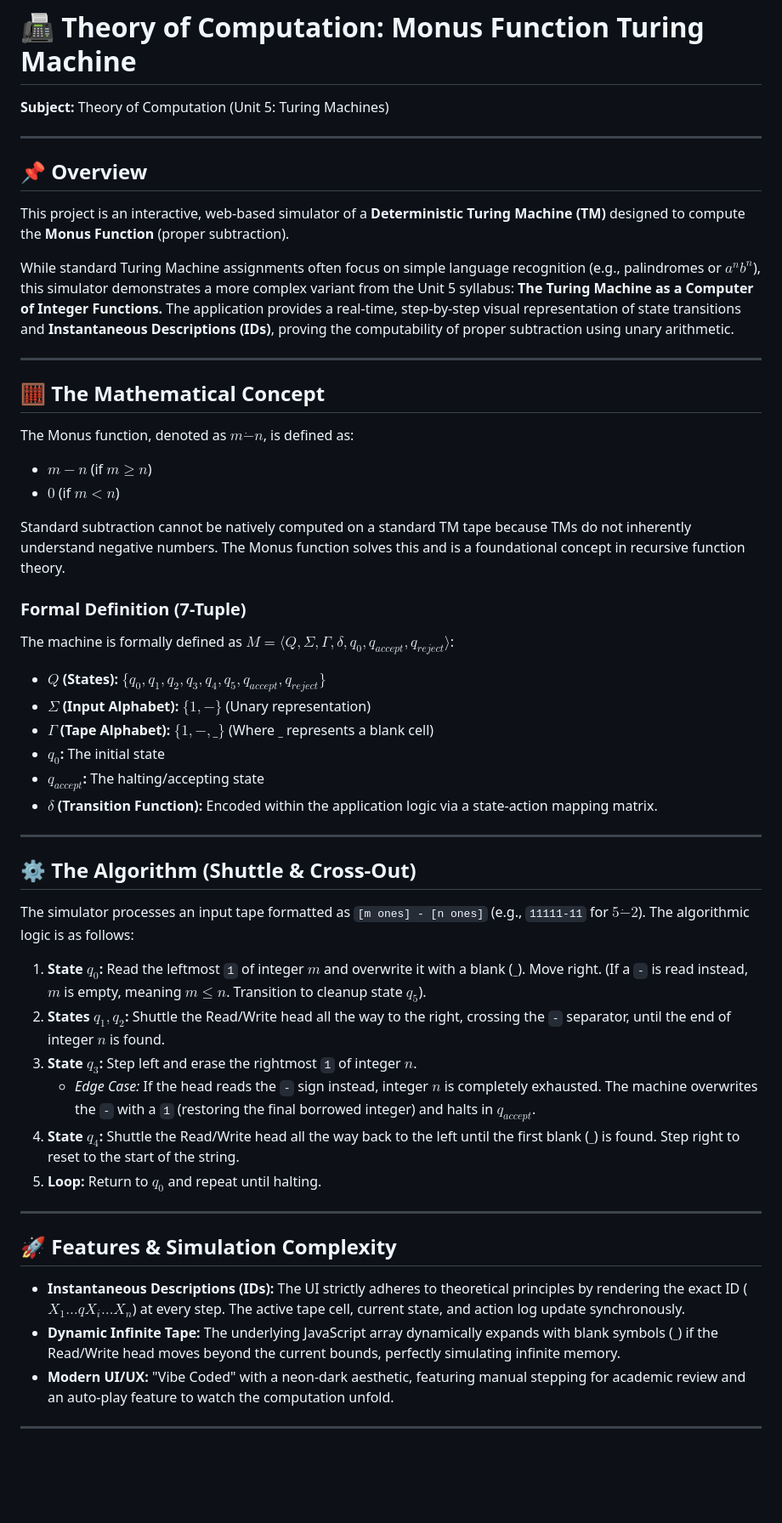
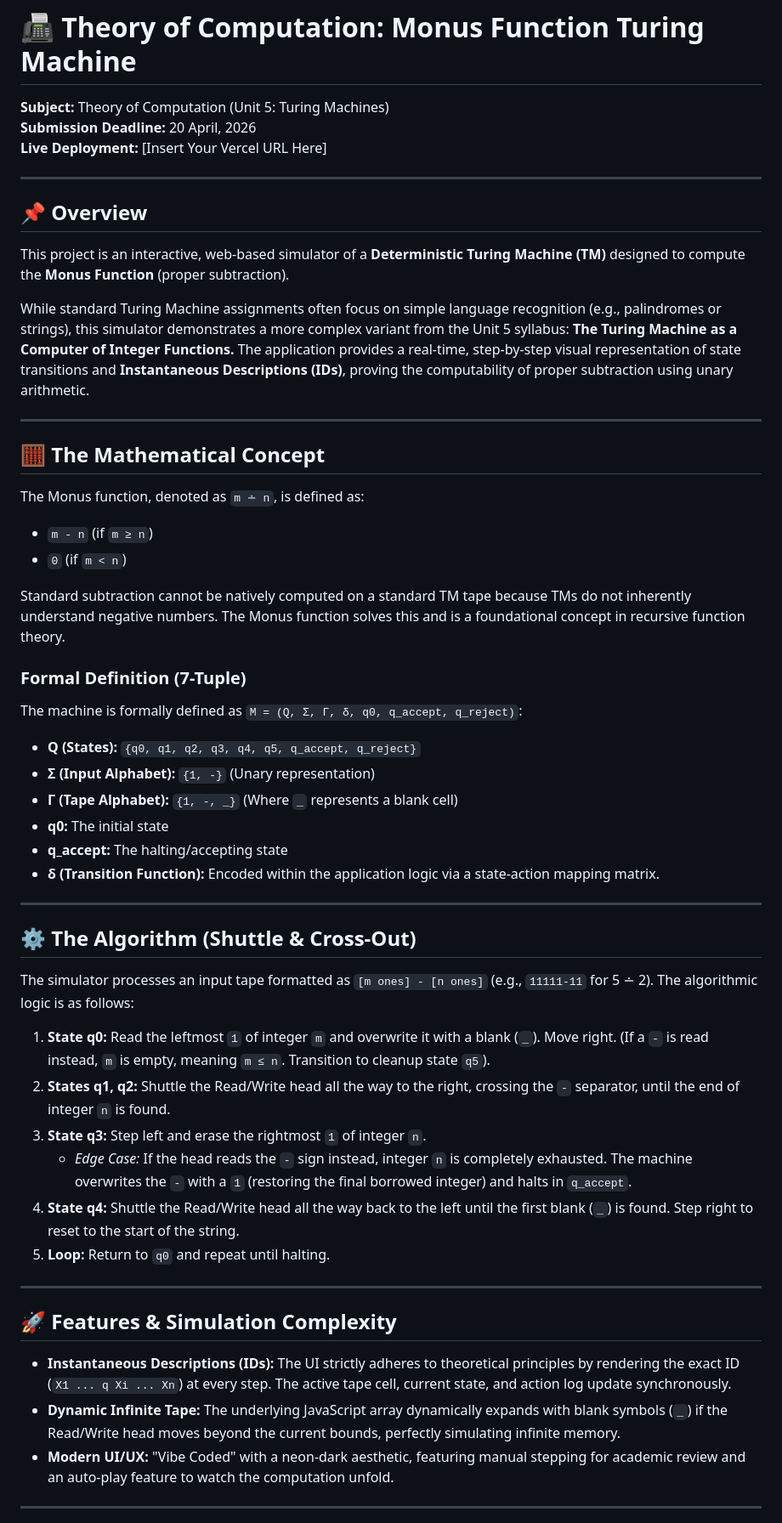
Before and after one commit to ADITYA-lab-star/Monus-Turing-Machine, a Markdown page: README.md, the part around the change. Shown at 85% size. Drawn GitHub-style; blank space fills up the shorter version.

Commit message:
Refine README.md for Monus Function Turing Machine
Updated formatting and terminology for clarity and consistency.

```diff
--- a/README.md
+++ b/README.md
@@ -1,50 +1,52 @@
 # 📠 Theory of Computation: Monus Function Turing Machine
 
 **Subject:** Theory of Computation (Unit 5: Turing Machines)
+**Submission Deadline:** 20 April, 2026
+**Live Deployment:** [Insert Your Vercel URL Here]
 
 ---
 
 ## 📌 Overview
 This project is an interactive, web-based simulator of a **Deterministic Turing Machine (TM)** designed to compute the **Monus Function** (proper subtraction).
 
-While standard Turing Machine assignments often focus on simple language recognition (e.g., palindromes or $a^n b^n$), this simulator demonstrates a more complex variant from the Unit 5 syllabus: **The Turing Machine as a Computer of Integer Functions.** The application provides a real-time, step-by-step visual representation of state transitions and **Instantaneous Descriptions (IDs)**, proving the computability of proper subtraction using unary arithmetic.
+While standard Turing Machine assignments often focus on simple language recognition (e.g., palindromes or strings), this simulator demonstrates a more complex variant from the Unit 5 syllabus: **The Turing Machine as a Computer of Integer Functions.** The application provides a real-time, step-by-step visual representation of state transitions and **Instantaneous Descriptions (IDs)**, proving the computability of proper subtraction using unary arithmetic.
 
 ---
 
 ## 🧮 The Mathematical Concept
-The Monus function, denoted as $m \dot{-} n$, is defined as:
-* $m - n$ (if $m \ge n$)
-* $0$ (if $m < n$)
+The Monus function, denoted as `m ∸ n`, is defined as:
+* `m - n` (if `m ≥ n`)
+* `0` (if `m < n`)
 
 Standard subtraction cannot be natively computed on a standard TM tape because TMs do not inherently understand negative numbers. The Monus function solves this and is a foundational concept in recursive function theory.
 
 ### Formal Definition (7-Tuple)
-The machine is formally defined as $M = \langle Q, \Sigma, \Gamma, \delta, q_0, q_{accept}, q_{reject} \rangle$:
+The machine is formally defined as `M = (Q, Σ, Γ, δ, q0, q_accept, q_reject)`:
 
-* **$Q$ (States):** $\{q_0, q_1, q_2, q_3, q_4, q_5, q_{accept}, q_{reject}\}$
-* **$\Sigma$ (Input Alphabet):** $\{1, -\}$ (Unary representation)
-* **$\Gamma$ (Tape Alphabet):** $\{1, -, \_ \}$ (Where $\_$ represents a blank cell)
-* **$q_0$:** The initial state
-* **$q_{accept}$:** The halting/accepting state
-* **$\delta$ (Transition Function):** Encoded within the application logic via a state-action mapping matrix.
+* **Q (States):** `{q0, q1, q2, q3, q4, q5, q_accept, q_reject}`
+* **Σ (Input Alphabet):** `{1, -}` (Unary representation)
+* **Γ (Tape Alphabet):** `{1, -, _}` (Where `_` represents a blank cell)
+* **q0:** The initial state
+* **q_accept:** The halting/accepting state
+* **δ (Transition Function):** Encoded within the application logic via a state-action mapping matrix.
 
 ---
 
 ## ⚙️ The Algorithm (Shuttle & Cross-Out)
-The simulator processes an input tape formatted as `[m ones] - [n ones]` (e.g., `11111-11` for $5 \dot{-} 2$). The algorithmic logic is as follows:
+The simulator processes an input tape formatted as `[m ones] - [n ones]` (e.g., `11111-11` for 5 ∸ 2). The algorithmic logic is as follows:
 
-1. **State $q_0$:** Read the leftmost `1` of integer $m$ and overwrite it with a blank ($\_$). Move right. (If a `-` is read instead, $m$ is empty, meaning $m \le n$. Transition to cleanup state $q_5$).
-2. **States $q_1, q_2$:** Shuttle the Read/Write head all the way to the right, crossing the `-` separator, until the end of integer $n$ is found.
-3. **State $q_3$:** Step left and erase the rightmost `1` of integer $n$.
-    * *Edge Case:* If the head reads the `-` sign instead, integer $n$ is completely exhausted. The machine overwrites the `-` with a `1` (restoring the final borrowed integer) and halts in $q_{accept}$.
-4. **State $q_4$:** Shuttle the Read/Write head all the way back to the left until the first blank ($\_$) is found. Step right to reset to the start of the string.
-5. **Loop:** Return to $q_0$ and repeat until halting.
+1. **State q0:** Read the leftmost `1` of integer `m` and overwrite it with a blank (`_`). Move right. (If a `-` is read instead, `m` is empty, meaning `m ≤ n`. Transition to cleanup state `q5`).
+2. **States q1, q2:** Shuttle the Read/Write head all the way to the right, crossing the `-` separator, until the end of integer `n` is found.
+3. **State q3:** Step left and erase the rightmost `1` of integer `n`.
+    * *Edge Case:* If the head reads the `-` sign instead, integer `n` is completely exhausted. The machine overwrites the `-` with a `1` (restoring the final borrowed integer) and halts in `q_accept`.
+4. **State q4:** Shuttle the Read/Write head all the way back to the left until the first blank (`_`) is found. Step right to reset to the start of the string.
+5. **Loop:** Return to `q0` and repeat until halting.
 
 ---
 
 ## 🚀 Features & Simulation Complexity
-* **Instantaneous Descriptions (IDs):** The UI strictly adheres to theoretical principles by rendering the exact ID ($X_1 \dots q X_i \dots X_n$) at every step. The active tape cell, current state, and action log update synchronously.
-* **Dynamic Infinite Tape:** The underlying JavaScript array dynamically expands with blank symbols ($\_$) if the Read/Write head moves beyond the current bounds, perfectly simulating infinite memory.
+* **Instantaneous Descriptions (IDs):** The UI strictly adheres to theoretical principles by rendering the exact ID (`X1 ... q Xi ... Xn`) at every step. The active tape cell, current state, and action log update synchronously.
+* **Dynamic Infinite Tape:** The underlying JavaScript array dynamically expands with blank symbols (`_`) if the Read/Write head moves beyond the current bounds, perfectly simulating infinite memory.
 * **Modern UI/UX:** "Vibe Coded" with a neon-dark aesthetic, featuring manual stepping for academic review and an auto-play feature to watch the computation unfold.
 
 ---
```
